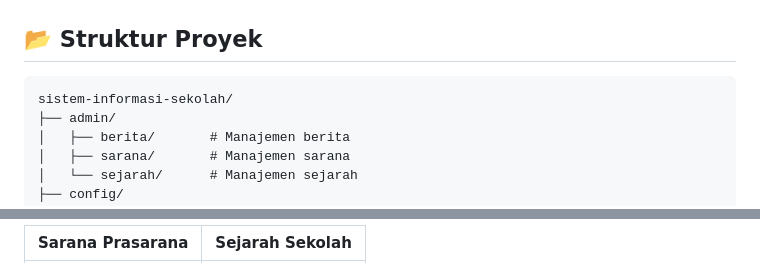
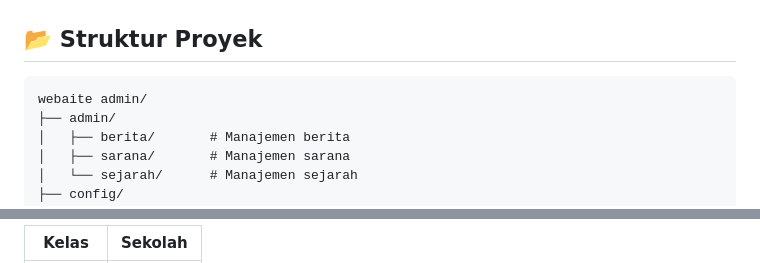
Before and after one commit to Iyepsyepna/Absensi, a Markdown page: README.md, 2 parts joined by grey strips. Rendered like a GitHub page.

````diff
--- a/README.md
+++ b/README.md
@@ -78,7 +78,7 @@ http://localhost/sistem-informasi-sekolah/
 ## 📂 Struktur Proyek
 
 ```
-sistem-informasi-sekolah/
+webaite admin/
 ├── admin/
 │   ├── berita/       # Manajemen berita
 │   ├── sarana/       # Manajemen sarana
@@ -119,3 +119,3 @@ return [
 
-| Sarana Prasarana | Sejarah Sekolah |
+| Kelas | Sekolah |
 |-----------------|----------------|
````
Also changed, not shown: other parts of README.md (+3 -3 lines).
